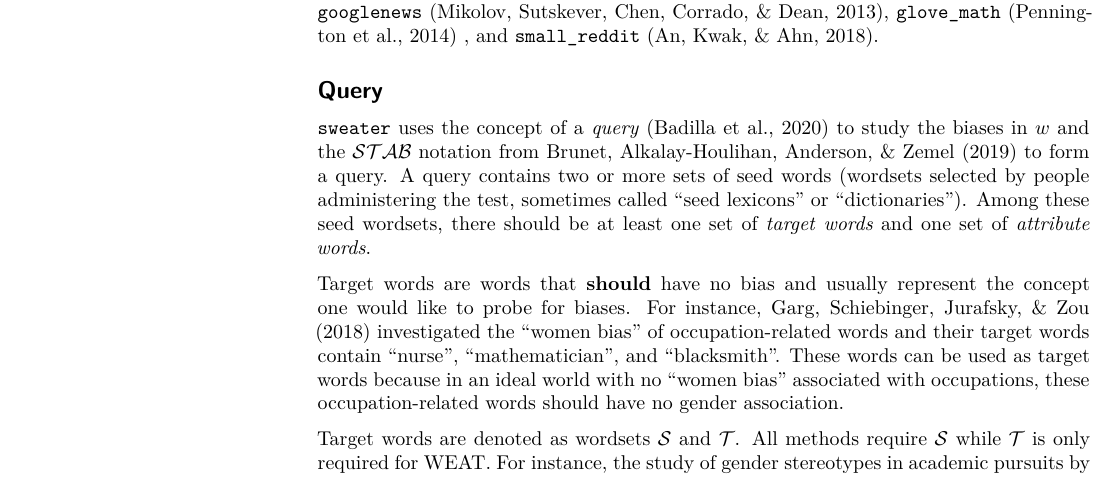
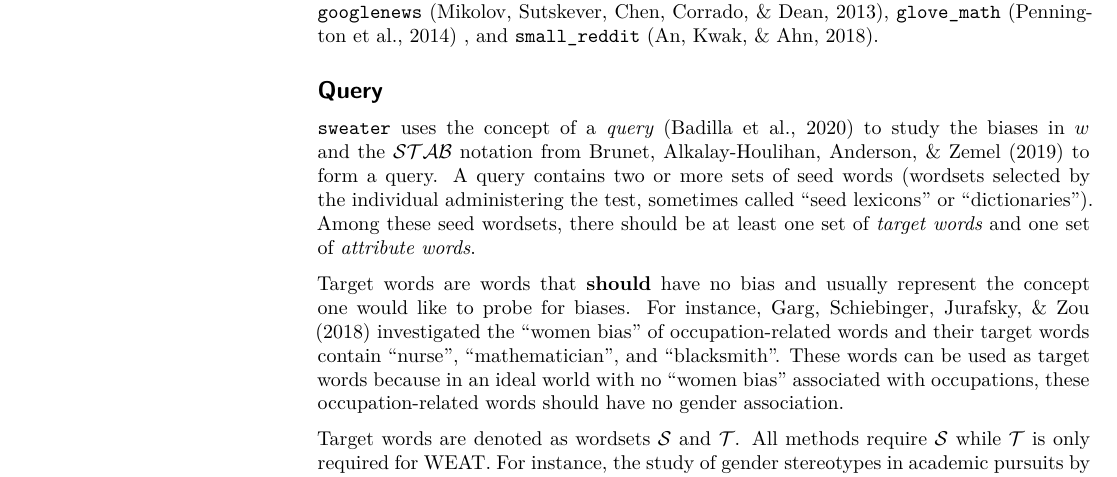
Before and after one commit to gesistsa/sweater, an R Markdown document (paper/paper.rmd): part of page 2 of 7, cut so that both start at the same text. The pictures show the output file paper/paper.pdf that the author committed with the source.

Commit message:
Update the paper slightly

```diff
--- a/paper/paper.rmd
+++ b/paper/paper.rmd
@@ -58,7 +58,7 @@ The package also provides three trimmed word embeddings for experimentation: `go
 
 ## Query
 
-`sweater` uses the concept of a *query* [@badilla2020wefe] to study the biases in $w$ and the $\mathcal{S}\mathcal{T}\mathcal{A}\mathcal{B}$ notation from @brunet2019understanding to form a query. A query contains two or more sets of seed words (wordsets selected by people administering the test, sometimes called "seed lexicons" or "dictionaries"). Among these seed wordsets, there should be at least one set of *target words* and one set of *attribute words*.
+`sweater` uses the concept of a *query* [@badilla2020wefe] to study the biases in $w$ and the $\mathcal{S}\mathcal{T}\mathcal{A}\mathcal{B}$ notation from @brunet2019understanding to form a query. A query contains two or more sets of seed words (wordsets selected by the individual administering the test, sometimes called "seed lexicons" or "dictionaries"). Among these seed wordsets, there should be at least one set of *target words* and one set of *attribute words*.
 
 Target words are words that **should** have no bias and usually represent the concept one would like to probe for biases. For instance, @garg:2018:W investigated the "women bias" of occupation-related words and their target words contain "nurse", "mathematician", and "blacksmith". These words can be used as target words because in an ideal world with no "women bias" associated with occupations, these occupation-related words should have no gender association.
 
```
Also changed, not shown: paper/paper.md, paper/paper.pdf, paper/paper_files/figure-latex/rnd-1.pdf.
